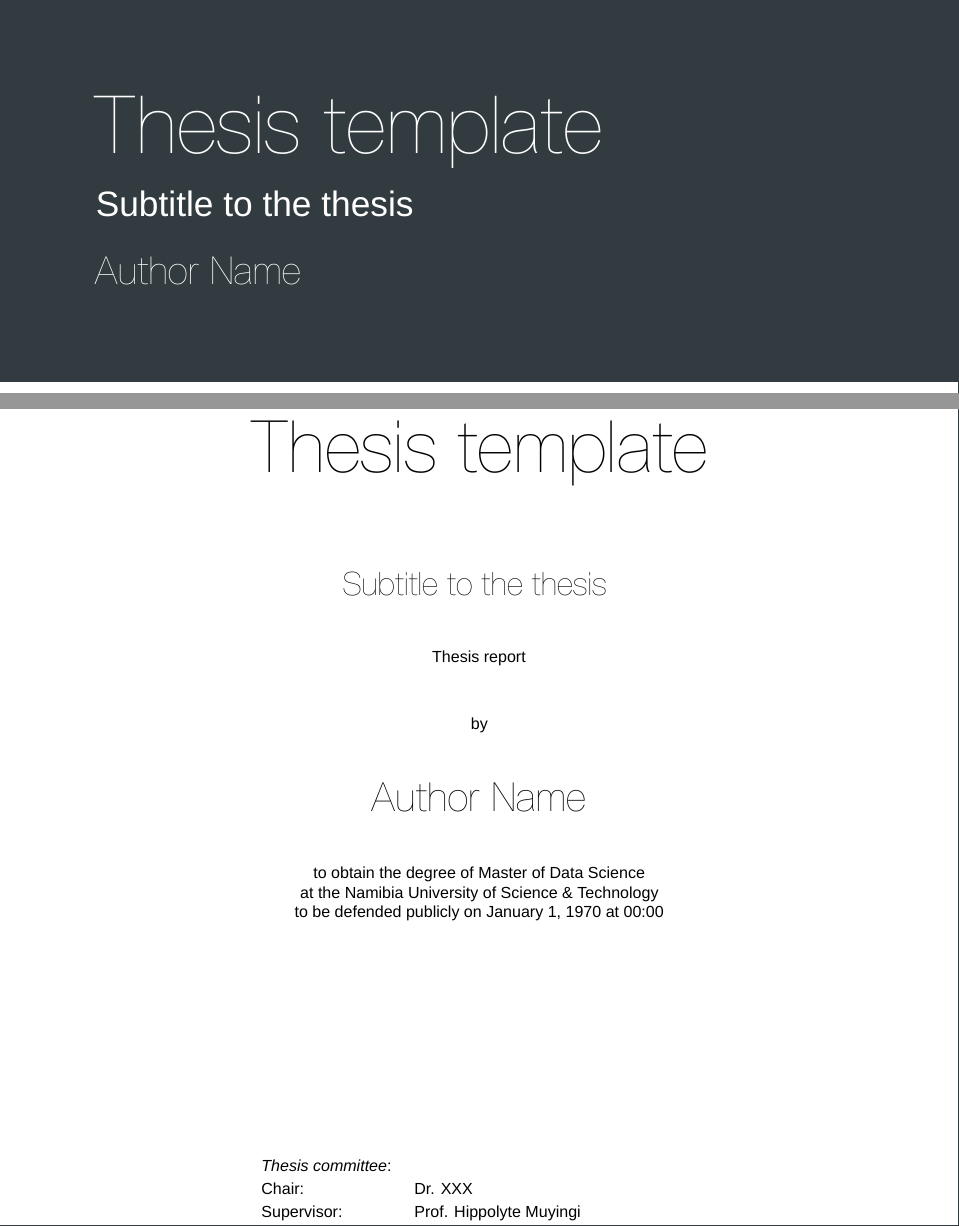
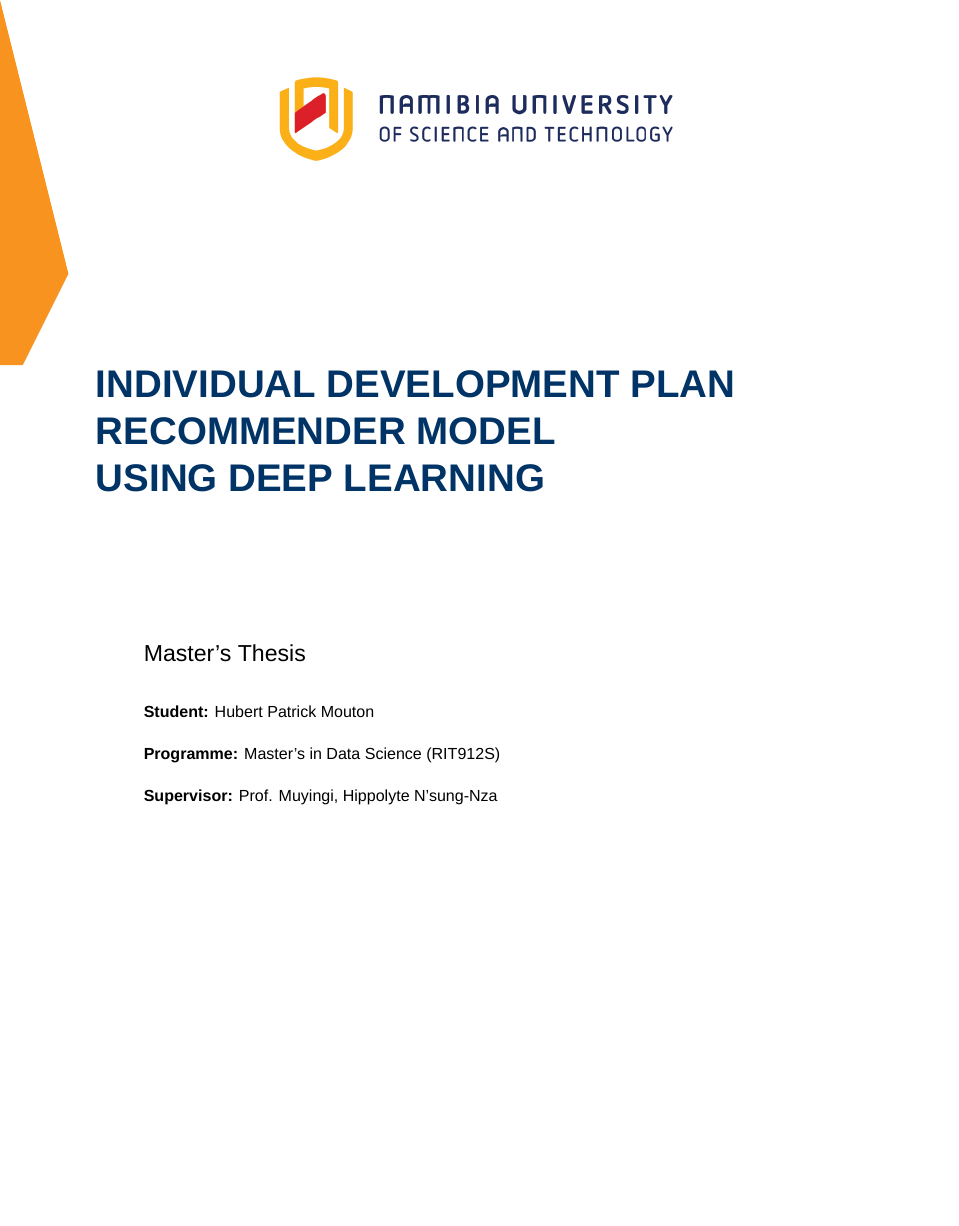
Before and after one commit to hpmouton/Individual-Development-Plan-IDP-Recommender-Model-using-Deep-Learning, a LaTeX thesis (main.tex, which reads frontmatter/coverpage.tex): two parts of pages 1 and 3 of 33 before the commit and part of page 1 of 31 after it, the two joined at a grey line, cut at the place of the change, the shorter picture padded with empty space. Compiled offline with XeLaTeX; a missing font is replaced by an installed copy or a similar font.

Commit message:
cover update

```diff
--- a/frontmatter/coverpage.tex
+++ b/frontmatter/coverpage.tex
@@ -23 +14,2 @@
 
+\begin{tikzpicture}[remember picture, overlay]
@@ -26,4 +16,4 @@
 
-    % Clear page styling
-    \thispagestyle{empty}
+    % Full background white
+    \fill[whitecolor] (current page.south west) rectangle (current page.north east);
 
@@ -37,18 +21,47 @@
+    \fill[orangeNUST]
+        (current page.north west) --
+        ([xshift=1.5cm,yshift=-6cm]current page.north west) --
+        ([xshift=0.5cm,yshift=-8cm]current page.north west) --
+        ([yshift=-8cm]current page.north west) --
+        (current page.south west) --
+        (current page.north west);
 
-        % Add graphics to the background
+    % Red Stripe: Starting bottom right going up
+    \fill[redNUST]
+        (current page.south east) --
+        ([xshift=-2cm,yshift=2cm]current page.south east) --
+        ([xshift=-1cm,yshift=4cm]current page.south east) --
+        ([yshift=4cm]current page.south east) --
+        (current page.north east) --
+        (current page.south east);
 
-        % \node[anchor=south, yshift=-0.5in] at (current page.south) {
-        %     \includesvg[width=1.4\paperwidth]{<some_picture>.svg}
-        % };
+    % University Logo at top center
+    \node[anchor=north, yshift=-1cm] at (current page.north) {
+        \includegraphics[width=0.45\paperwidth]{layout/tudelft/logo.png}
+    };
 
-        % More graphics
-        % \node[below=-3cm] at (current page.center) {
-        %     \includegraphics[width=\textwidth]{figures/placeholder_white.png}
-        % };
+    % Main Thesis Title (Centered)
+    \node[align=justify, text width=0.8\paperwidth, anchor=north, yshift=-8cm] at (current page.north) {
+        \color{navyblue}
+        \fontsize{24pt}{30pt}\selectfont\bfseries
+        INDIVIDUAL DEVELOPMENT PLAN \\[0.4cm] RECOMMENDER MODEL \\[0.4cm]
+        USING DEEP LEARNING
+    };
 
-        % Add the logo in the bottom left
-        \node[above right=10mm] at (current page.south west) {%
-            \includegraphics[width=0.35\linewidth]{layout/tudelft/logo.png}};
+    % Student Info (Centered)
+    \node[align=justify, text width=0.7\paperwidth, anchor=north, yshift=-14cm] at (current page.north) {
+        \color{black}
+        \Large Master's Thesis \\[0.8cm]
+        \normalsize
+        \textbf{Student:} Hubert Patrick Mouton \\[0.5cm]
+        \textbf{Programme:} Master's in Data Science (RIT912S) \\[0.5cm]
+        \textbf{Supervisor:} Prof. Muyingi, Hippolyte N’sung-Nza \\[0.5cm]
+        \textbf{Date:} \today
+    };
 
-        % Add the banner with the title, subtitle, subject and author(s)
-        \node[banner] at (current page.north) {%
+    % Digital Signature Block at Bottom
+    \node[align=center, text width=0.8\paperwidth, anchor=south, yshift=1.5cm] at (current page.south) {
+        \normalsize
+        \textbf{Digital Signature of Supervisor:} \hrulefill \\[0.6cm]
+        \textbf{Digital Signature of Programme Coordinator:} \hrulefill \\[0.6cm]
+        \textbf{Digital Signature of FCI HDC Representative:} \hrulefill
@@ -55 +69,3 @@
 
+\end{tikzpicture}
+\newpage
--- a/main.tex
+++ b/main.tex
@@ -17,7 +17,7 @@
     % Thesis Parameters
     \title{Thesis template}
     \subtitle{Subtitle to the thesis}
-    \author{Author Name}
+    \author{Hubert Patrick Mouton}
     \subject{Thesis Report}
 
     % Cover Page
```
Also changed, not shown: frontmatter/title.tex (+5 -5 lines), layout/tudelft/logo.png, frontmatter/coverpage.tex (56 more changed lines), main.tex (4 more changed lines).
